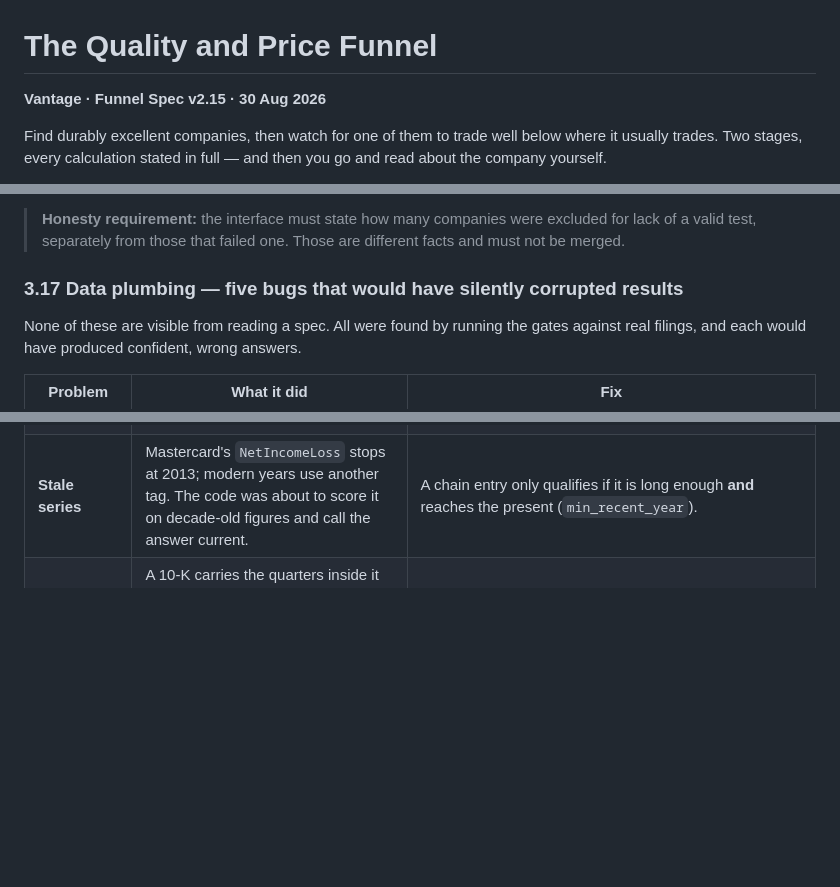
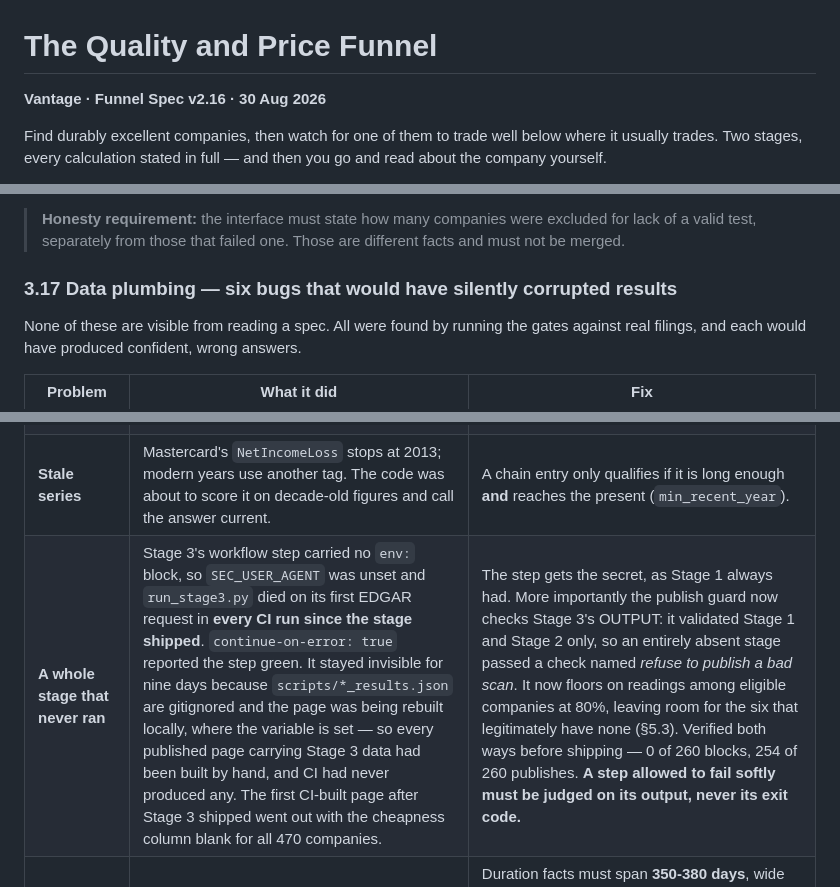
Before and after one commit to smunka42-gh/vantage, a Markdown page: docs/FUNNEL_SPEC.md, 3 parts joined by grey strips. GitHub-like rendering; blank space fills up the shorter version.

Commit message:
Record the Stage 3 CI defect in the spec
3.17 becomes six bugs. This one is different in kind from the other five:
they corrupted numbers, this one removed a whole stage while every check
reported success.

The lesson worth keeping is about the guard, not the missing secret. A
step allowed to fail softly must be judged on its output rather than its
exit code, and "refuse to publish a bad scan" was validating only the two
stages that cannot fail softly.

Spec to v2.16.

Co-Authored-By: Claude Opus 5 <noreply@anthropic.com>

```diff
--- a/docs/FUNNEL_SPEC.md
+++ b/docs/FUNNEL_SPEC.md
@@ -1,6 +1,6 @@
 # The Quality and Price Funnel
 
-**Vantage · Funnel Spec v2.15 · 30 Aug 2026**
+**Vantage · Funnel Spec v2.16 · 30 Aug 2026**
 
 Find durably excellent companies, then watch for one of them to trade
 well below where it usually trades. Two stages, every calculation stated
@@ -740,7 +741,7 @@ described an intention rather than the code.
 > were excluded for lack of a valid test, separately from those that
 > failed one. Those are different facts and must not be merged.
 
-### 3.17 Data plumbing — five bugs that would have silently corrupted results
+### 3.17 Data plumbing — six bugs that would have silently corrupted results
 
 None of these are visible from reading a spec. All were found by running
 the gates against real filings, and each would have produced confident,
@@ -751,6 +752,7 @@ wrong answers.
 | **No operating-income line** | JPMorgan, Berkshire, Lilly and J&J all went unassessable at once — four sectors, one cause. Banks and insurers have no meaningful "revenue minus operating costs" subtotal, because interest *is* the business; much of pharma goes straight to pre-tax income. | Fall back to pre-tax income. Imperfect (it includes non-operating items) but far better than not assessing them. |
 | **Figures split across tags** | J&J reports pre-tax income as Domestic and Foreign — 13 years each — and never files a usable combined figure. | Sum the component tags when the total is missing (`SUM_PARTS`). |
 | **Stale series** | Mastercard's `NetIncomeLoss` stops at 2013; modern years use another tag. The code was about to score it on decade-old figures and call the answer current. | A chain entry only qualifies if it is long enough **and** reaches the present (`min_recent_year`). |
+| **A whole stage that never ran** | Stage 3's workflow step carried no `env:` block, so `SEC_USER_AGENT` was unset and `run_stage3.py` died on its first EDGAR request in **every CI run since the stage shipped**. `continue-on-error: true` reported the step green. It stayed invisible for nine days because `scripts/*_results.json` are gitignored and the page was being rebuilt locally, where the variable is set — so every published page carrying Stage 3 data had been built by hand, and CI had never produced any. The first CI-built page after Stage 3 shipped went out with the cheapness column blank for all 470 companies. | The step gets the secret, as Stage 1 always had. More importantly the publish guard now checks Stage 3's OUTPUT: it validated Stage 1 and Stage 2 only, so an entirely absent stage passed a check named *refuse to publish a bad scan*. It now floors on readings among eligible companies at 80%, leaving room for the six that legitimately have none (§5.3). Verified both ways before shipping — 0 of 260 blocks, 254 of 260 publishes. **A step allowed to fail softly must be judged on its output, never its exit code.** |
 | **A quarter posing as a year** | A 10-K carries the quarters inside it as well as the year, and some filers tag those `fp=FY`. Accenture's fiscal-2025 filing holds both `2024-09-01..2025-08-31` ($10.23B, 364 days) and `2024-12-01..2025-02-28` ($2.24B, 89 days), filed the same day — the tie broke on JSON ordering and the quarter won. Its return on assets read 2.7% instead of 12.4%. | Duration facts must span **350-380 days**, wide enough for 52- and 53-week fiscal calendars. Instant facts carry no start date and are exempt. The rule is pinned by `tests/test_whole_years.py`, which replays this exact filing — the 89-day quarter listed first, both filed the same day — and fails if the quarter ever wins again. The golden set cannot do this job: none of its seventeen anchors was affected, so all seventeen passed both before and after the fix. |
 | **Orphaned history** | A 2025 reorganisation moved Exxon to a new filer ID with 94 tags and zero annual history; its real 19-year record sits under the predecessor CIK. The successor's record lists no former names, so nothing links them. | An explicit predecessor map (`PREDECESSOR_CIK`). Named rather than fuzzy-matched, so it can never attach the wrong company's accounts. |
 
```
Also changed, not shown: other parts of docs/FUNNEL_SPEC.md (+1 -0 lines).
